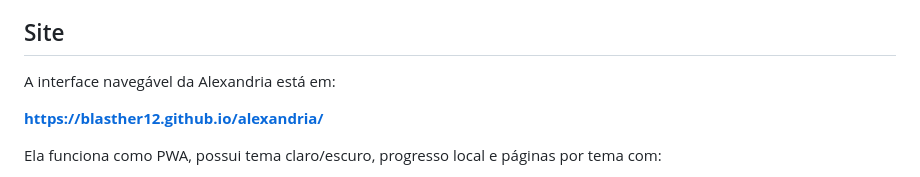
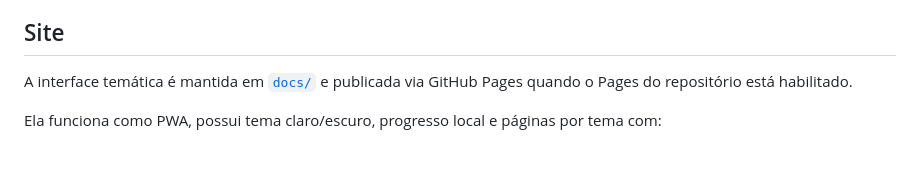
Before and after one commit to blasther12/alexandria, a Markdown page: README.md, the part around one of its changes. Rendered like a GitHub page.

Commit message:
docs: align Alexandria README with thematic site

```diff
--- a/README.md
+++ b/README.md
@@ -11,9 +11,7 @@ Não é uma lista de links nem um catálogo de ferramentas. Cada Codex procura r
 
 ## Site
 
-A interface navegável da Alexandria está em:
-
-**https://blasther12.github.io/alexandria/**
+A interface temática é mantida em [`docs/`](docs/index.html) e publicada via GitHub Pages quando o Pages do repositório está habilitado.
 
 Ela funciona como PWA, possui tema claro/escuro, progresso local e páginas por tema com:
 
```
Also changed, not shown: other parts of README.md (+1 -1 lines).
